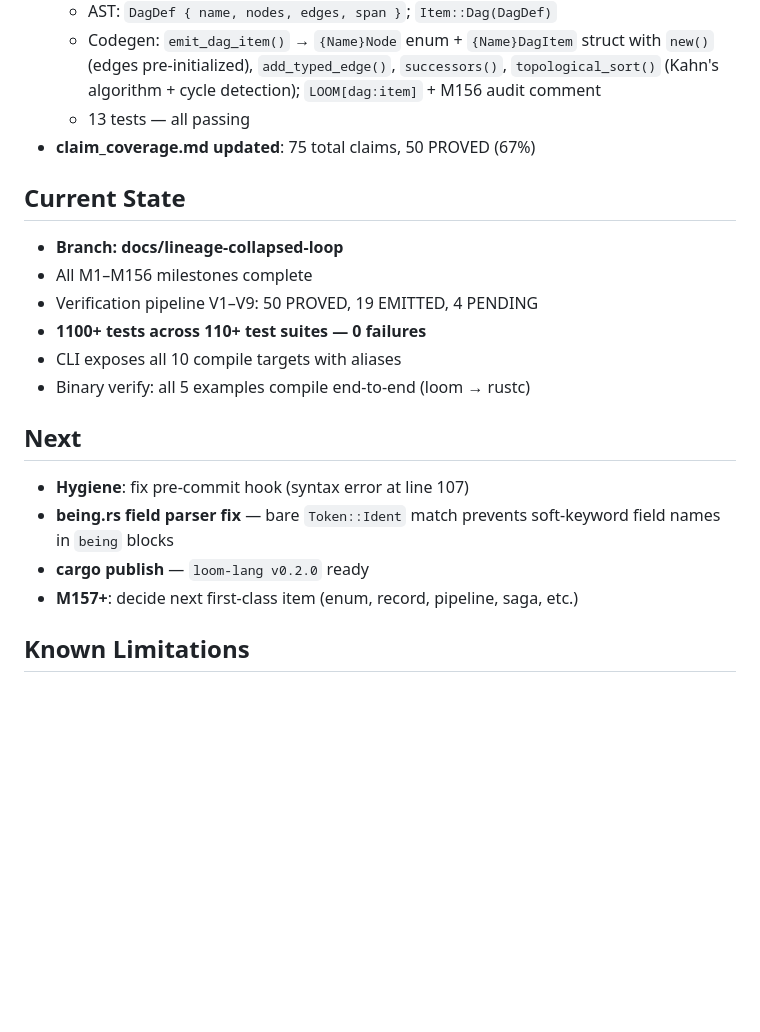
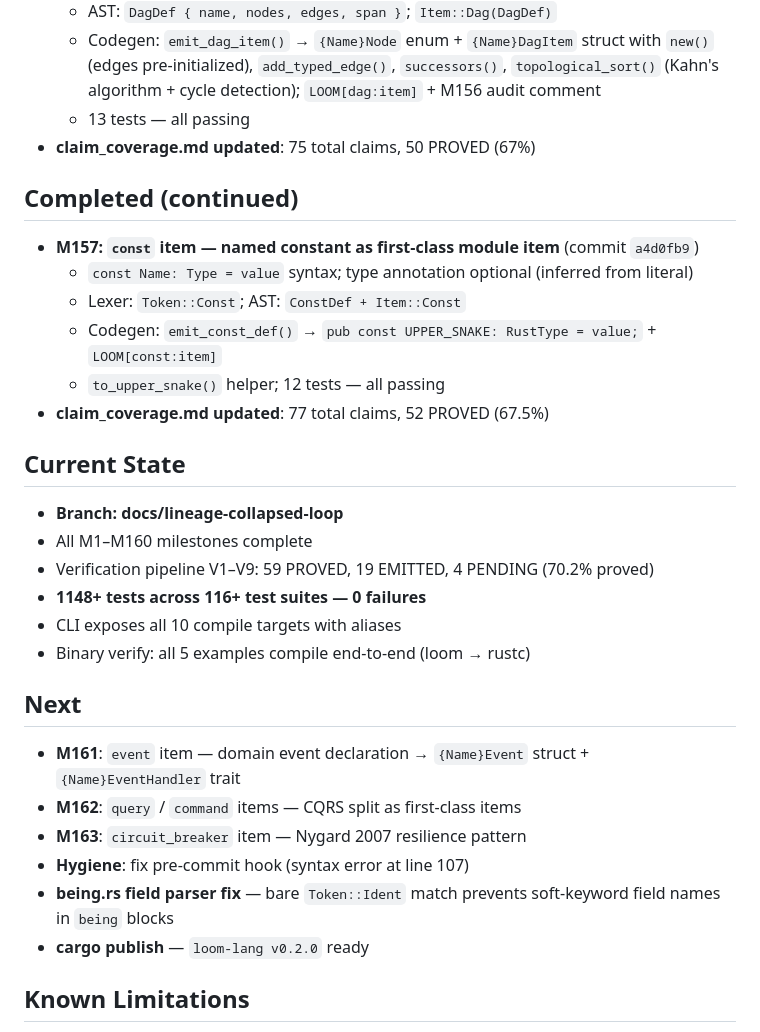
Before and after one commit to jghiringhelli/loom, a Markdown page: Status.md, the part around one of its changes. GitHub-like rendering; blank space fills up the shorter version.

```diff
--- a/Status.md
+++ b/Status.md
@@ -29,19 +45,29 @@
   - 13 tests — all passing
 - **claim_coverage.md updated**: 75 total claims, 50 PROVED (67%)
 
+## Completed (continued)
+- **M157: `const` item — named constant as first-class module item** (commit `a4d0fb9`)
+  - `const Name: Type = value` syntax; type annotation optional (inferred from literal)
+  - Lexer: `Token::Const`; AST: `ConstDef + Item::Const`
+  - Codegen: `emit_const_def()` → `pub const UPPER_SNAKE: RustType = value;` + `LOOM[const:item]`
+  - `to_upper_snake()` helper; 12 tests — all passing
+- **claim_coverage.md updated**: 77 total claims, 52 PROVED (67.5%)
+
 ## Current State
 - **Branch: docs/lineage-collapsed-loop**
-- All M1–M156 milestones complete
-- Verification pipeline V1–V9: 50 PROVED, 19 EMITTED, 4 PENDING
-- **1100+ tests across 110+ test suites — 0 failures**
+- All M1–M160 milestones complete
+- Verification pipeline V1–V9: 59 PROVED, 19 EMITTED, 4 PENDING (70.2% proved)
+- **1148+ tests across 116+ test suites — 0 failures**
 - CLI exposes all 10 compile targets with aliases
 - Binary verify: all 5 examples compile end-to-end (loom → rustc)
 
 ## Next
+- **M161**: `event` item — domain event declaration → `{Name}Event` struct + `{Name}EventHandler` trait
+- **M162**: `query` / `command` items — CQRS split as first-class items
+- **M163**: `circuit_breaker` item — Nygard 2007 resilience pattern
 - **Hygiene**: fix pre-commit hook (syntax error at line 107)
 - **being.rs field parser fix** — bare `Token::Ident` match prevents soft-keyword field names in `being` blocks
 - **cargo publish** — `loom-lang v0.2.0` ready
-- **M157+**: decide next first-class item (enum, record, pipeline, saga, etc.)
 
 ## Known Limitations
 - `evolve_test` fails on Windows with OS error 5 (Windows Defender blocks test binary) — pre-existing, passes on Ubuntu CI
```
Also changed, not shown: other parts of Status.md (+17 -1 lines), experiments/verification/claim_coverage.md (+9 -0 lines).
